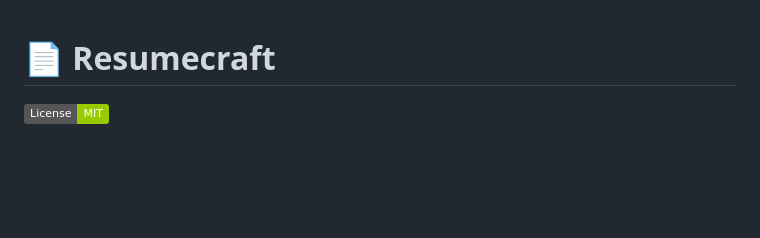
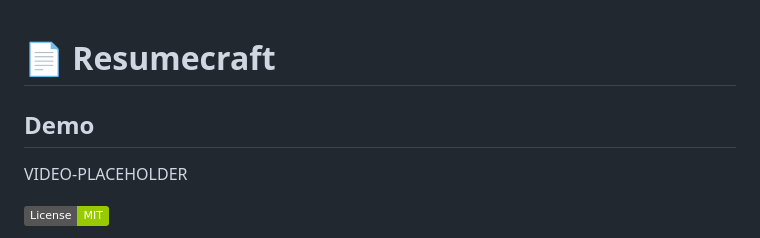
Before and after one commit to bensblueprints/resume-builder-mvp, a Markdown page: README.md, the part around the change. GitHub-like rendering; badges without logos; blank space fills up the shorter version.

Commit message:
Add demo section scaffold

```diff
--- a/README.md
+++ b/README.md
@@ -1,4 +1,8 @@
 # 📄 Resumecraft
+
+## Demo
+
+VIDEO-PLACEHOLDER
 
 [![License: MIT](https://img.shields.io/badge/License-MIT-green.svg)](LICENSE)
 
```
